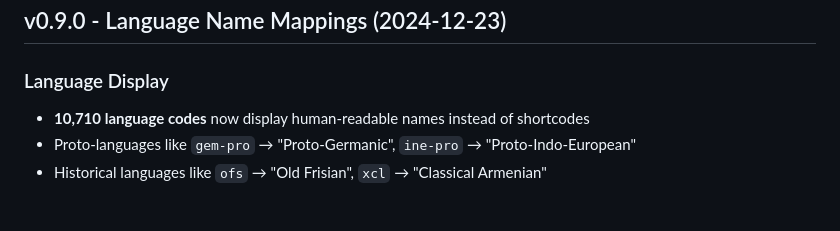
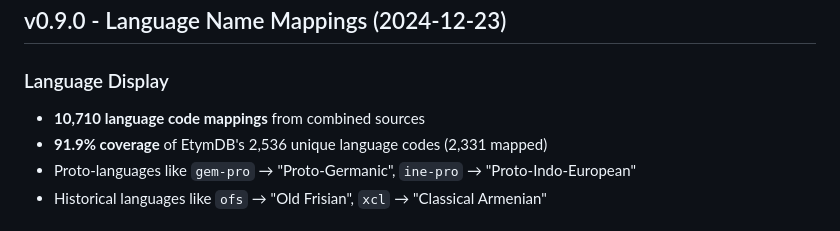
Before and after one commit to lucharo/etymology-for-all, a Markdown page: CHANGELOG.md, the part around the change. GitHub-like rendering.

Commit message:
Add EtymDB coverage stats to changelog
91.9% of EtymDB's 2,536 language codes are mapped

🤖 Generated with [Claude Code](https://claude.com/claude-code)

Co-Authored-By: Claude Opus 4.5 <noreply@anthropic.com>

```diff
--- a/CHANGELOG.md
+++ b/CHANGELOG.md
@@ -7,7 +7,8 @@ Human-readable history of the Etymology Graph Explorer.
 ## v0.9.0 - Language Name Mappings (2024-12-23)
 
 ### Language Display
-- **10,710 language codes** now display human-readable names instead of shortcodes
+- **10,710 language code mappings** from combined sources
+- **91.9% coverage** of EtymDB's 2,536 unique language codes (2,331 mapped)
 - Proto-languages like `gem-pro` → "Proto-Germanic", `ine-pro` → "Proto-Indo-European"
 - Historical languages like `ofs` → "Old Frisian", `xcl` → "Classical Armenian"
 
```
